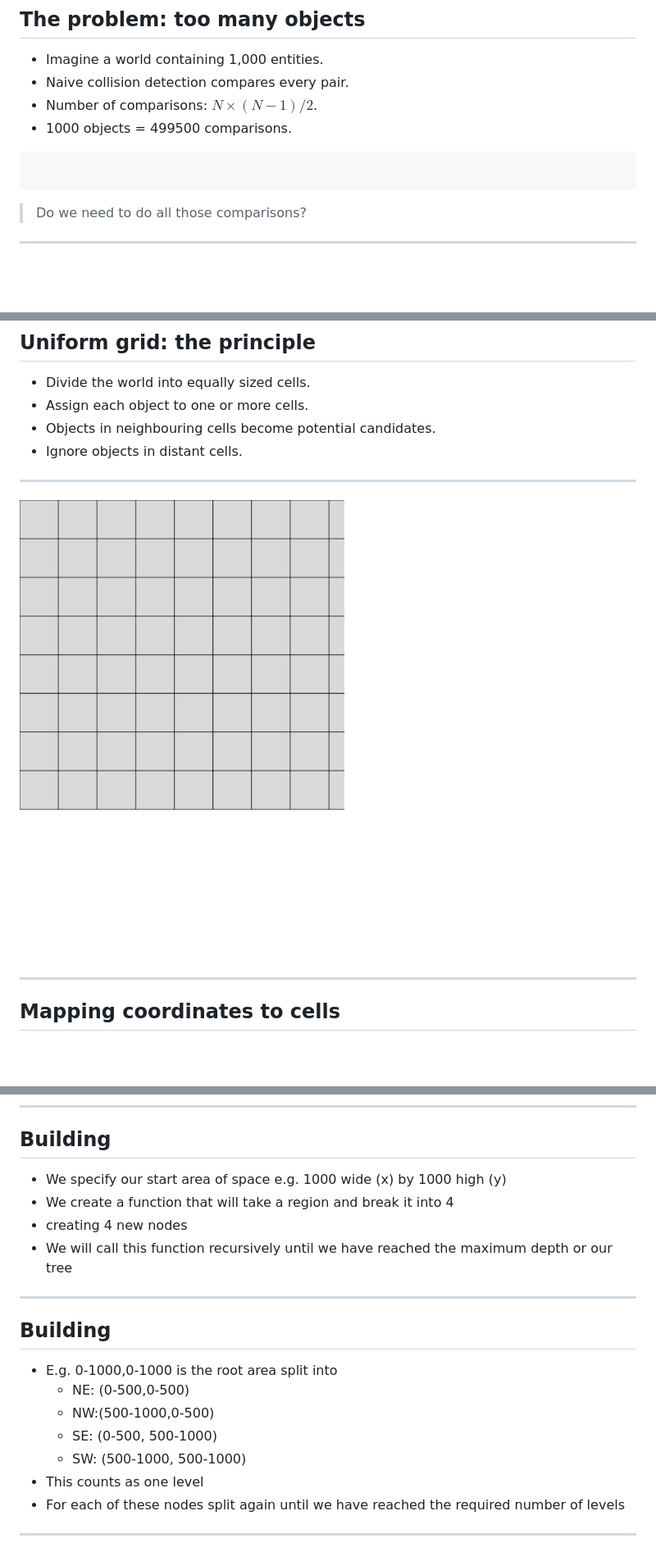
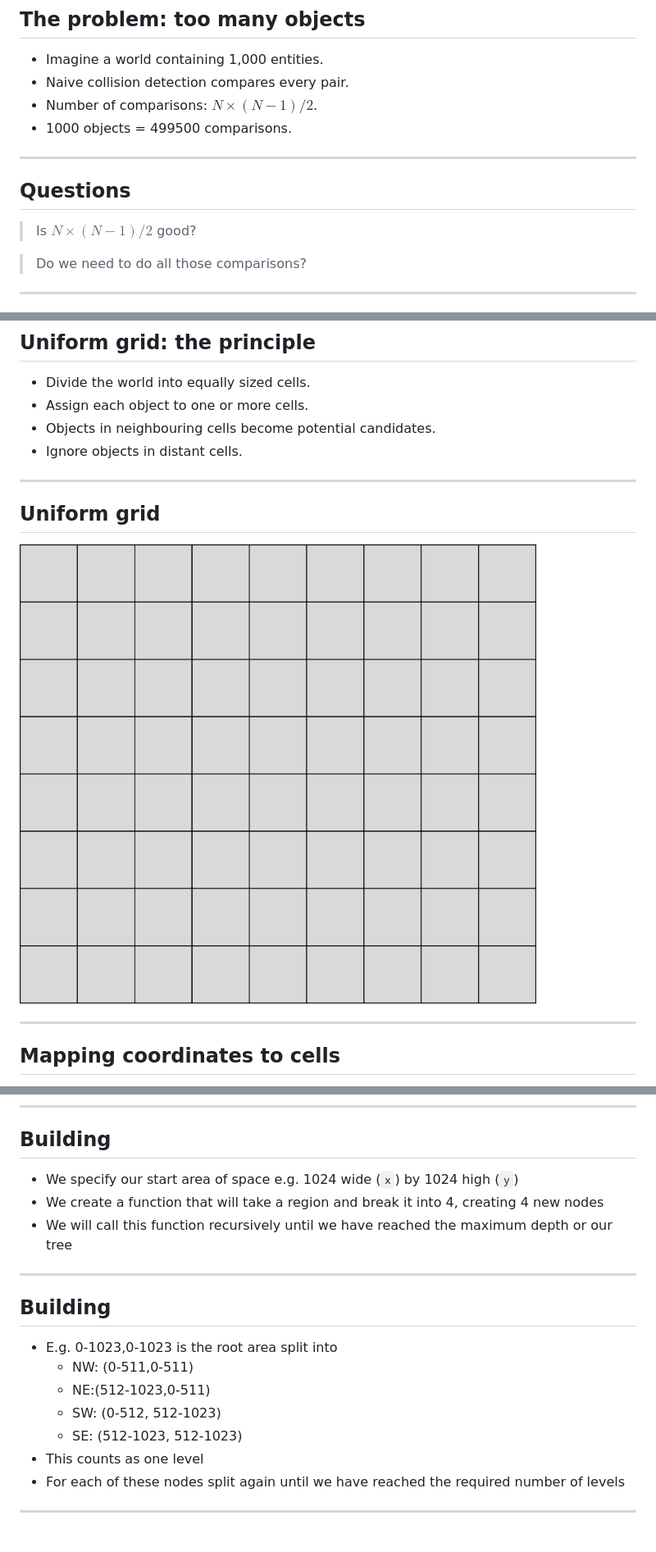
Before and after one commit to jcordry/gec, a Markdown page: l13b.md, 3 parts joined by grey strips. Shown at 82% size. Rendered like a GitHub page; pictures changed too: img/grid.png; blank space fills up the shorter version.

Commit message:
added grid

````diff
--- a/l13b.md
+++ b/l13b.md
@@ -48,9 +48,11 @@ fonttheme: "structuresmallcapsserif"
 - Number of comparisons: $N \times (N - 1) / 2$.
 - 1000 objects = 499500 comparisons.
 
-```
+---
 
-```
+## Questions
+
+> Is $N \times (N - 1) / 2$ good?
 
 > Do we need to do all those comparisons?
 
@@ -101,6 +103,8 @@ fonttheme: "structuresmallcapsserif"
 - Ignore objects in distant cells.
 
 ---
+
+## Uniform grid
 
 ![Uniform grid](img/grid.png)
 
@@ -445,9 +449,9 @@ struct Node {
 
 ## Building
 
-- We specify our start area of space  e.g. 1000 wide (x) by 1000 high (y)
-- We create a function that will take a region and break it into 4
-- creating 4 new nodes
+- We specify our start area of space  e.g. 1024 wide (`x`) by 1024 high (`y`)
+- We create a function that will take a region and break it into 4,
+  creating 4 new nodes
 - We will call this function recursively until we have reached the maximum
   depth or our tree
 
@@ -455,11 +459,11 @@ struct Node {
 
 ## Building
 
-- E.g. 0-1000,0-1000 is the root area split into
-  - NE: (0-500,0-500)
-  - NW:(500-1000,0-500)
-  - SE: (0-500, 500-1000)
-  - SW: (500-1000, 500-1000)
+- E.g. 0-1023,0-1023 is the root area split into
+  - NW: (0-511,0-511)
+  - NE:(512-1023,0-511)
+  - SW: (0-512, 512-1023)
+  - SE: (512-1023, 512-1023)
 - This counts as one level
 - For each of these nodes split again until we have reached the required
   number of levels
````
Also changed, not shown: other parts of l13b.md (+4 -6 lines).
